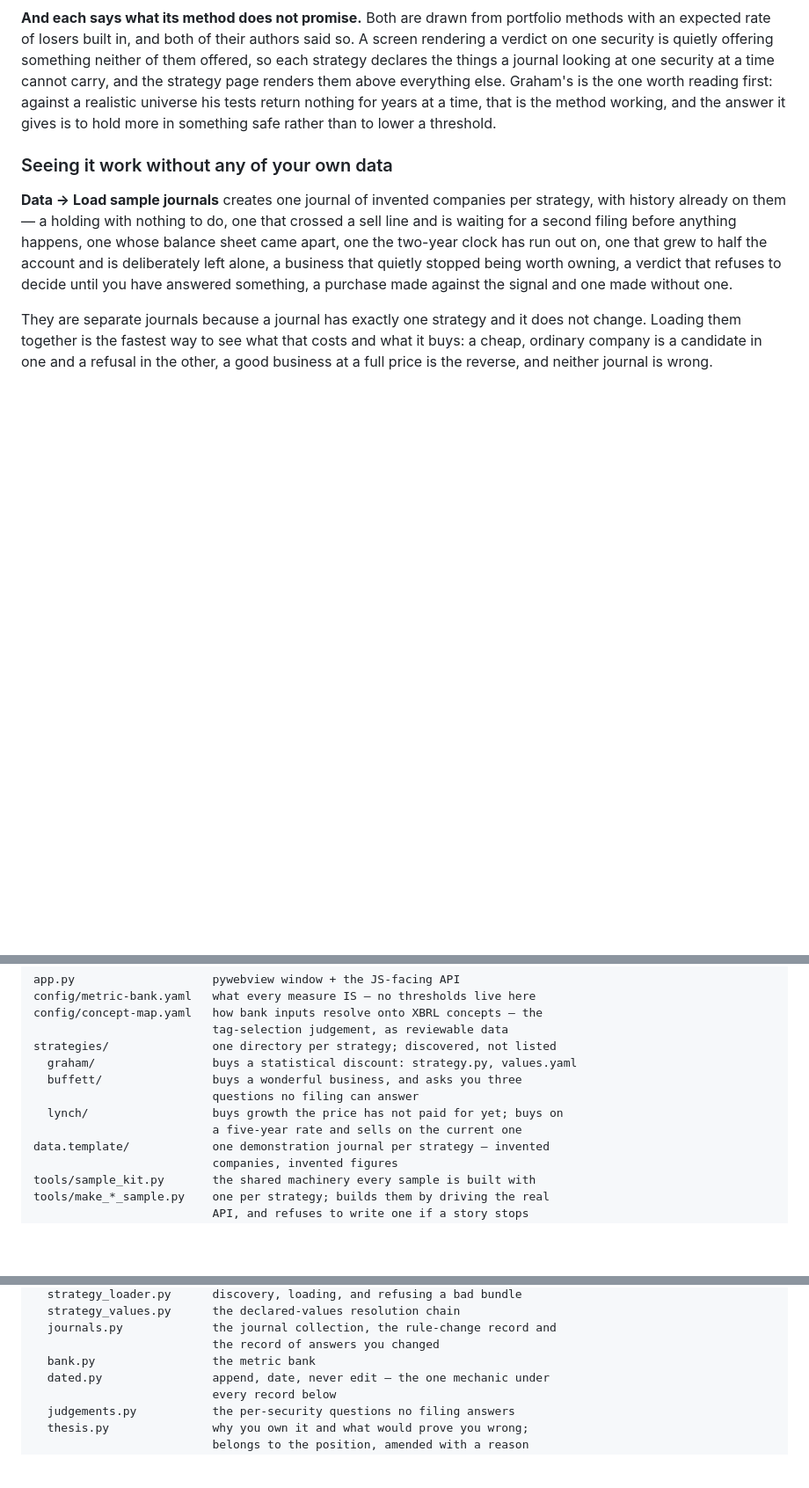
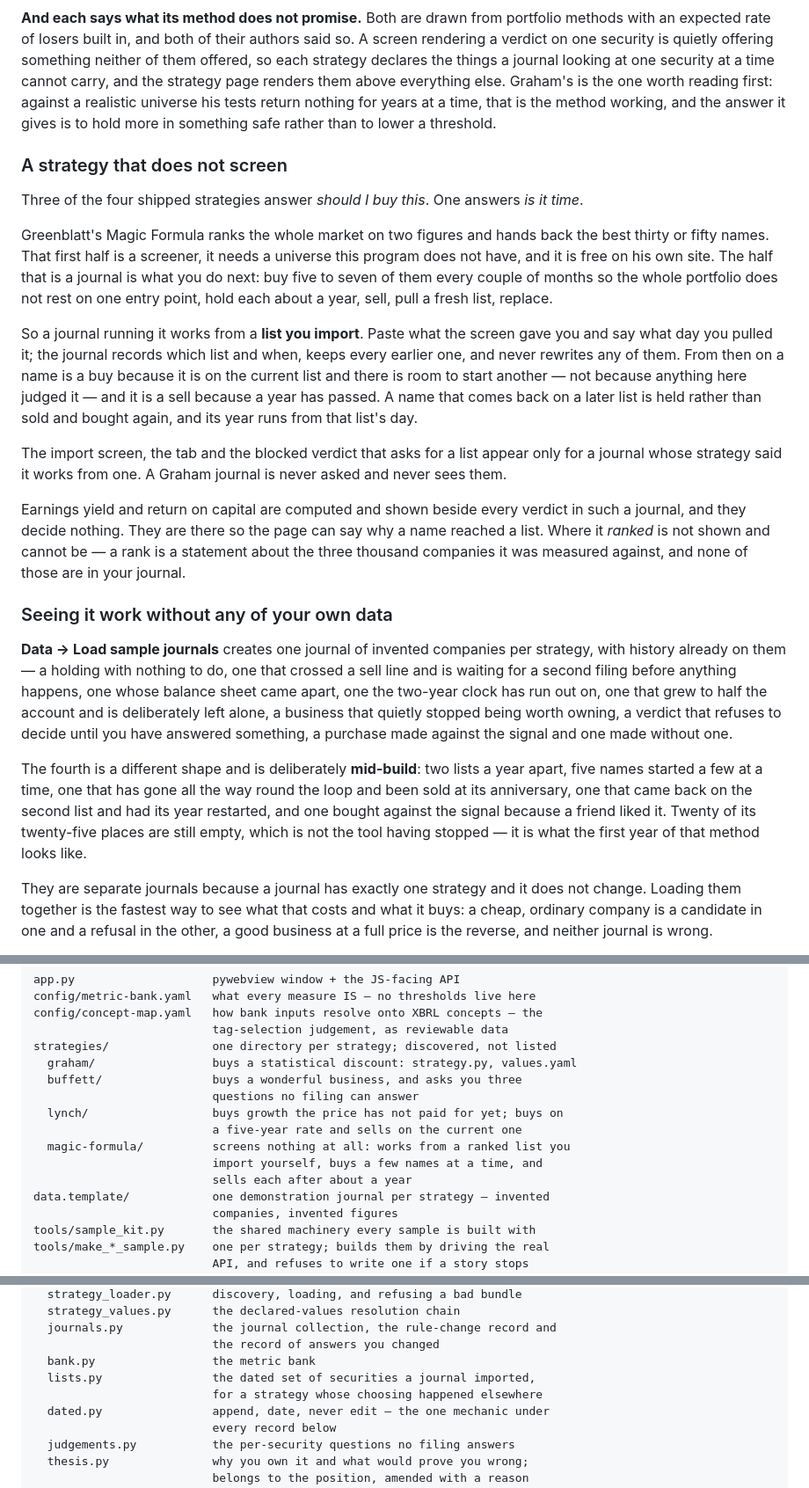
Before and after one commit to ckirschner/stock-journal, a Markdown page: README.md, 3 parts joined by grey strips. Shown at 88% size. Rendered like a GitHub page; blank space fills up the shorter version.

```diff
--- a/README.md
+++ b/README.md
@@ -369,6 +369,36 @@ reading first: against a realistic universe his tests return nothing for years
 at a time, that is the method working, and the answer it gives is to hold more
 in something safe rather than to lower a threshold.
 
+### A strategy that does not screen
+
+Three of the four shipped strategies answer *should I buy this*. One answers
+*is it time*.
+
+Greenblatt's Magic Formula ranks the whole market on two figures and hands
+back the best thirty or fifty names. That first half is a screener, it needs a
+universe this program does not have, and it is free on his own site. The half
+that is a journal is what you do next: buy five to seven of them every couple
+of months so the whole portfolio does not rest on one entry point, hold each
+about a year, sell, pull a fresh list, replace.
+
+So a journal running it works from a **list you import**. Paste what the
+screen gave you and say what day you pulled it; the journal records which list
+and when, keeps every earlier one, and never rewrites any of them. From then
+on a name is a buy because it is on the current list and there is room to
+start another — not because anything here judged it — and it is a sell because
+a year has passed. A name that comes back on a later list is held rather than
+sold and bought again, and its year runs from that list's day.
+
+The import screen, the tab and the blocked verdict that asks for a list appear
+only for a journal whose strategy said it works from one. A Graham journal is
+never asked and never sees them.
+
+Earnings yield and return on capital are computed and shown beside every
+verdict in such a journal, and they decide nothing. They are there so the page
+can say why a name reached a list. Where it *ranked* is not shown and cannot
+be — a rank is a statement about the three thousand companies it was measured
+against, and none of those are in your journal.
+
 ### Seeing it work without any of your own data
 
 **Data → Load sample journals** creates one journal of invented companies
@@ -379,6 +409,14 @@ has run out on, one that grew to half the account and is deliberately left
 alone, a business that quietly stopped being worth owning, a verdict that
 refuses to decide until you have answered something, a purchase made against
 the signal and one made without one.
+
+The fourth is a different shape and is deliberately **mid-build**: two lists a
+year apart, five names started a few at a time, one that has gone all the way
+round the loop and been sold at its anniversary, one that came back on the
+second list and had its year restarted, and one bought against the signal
+because a friend liked it. Twenty of its twenty-five places are still empty,
+which is not the tool having stopped — it is what the first year of that
+method looks like.
 
 They are separate journals because a journal has exactly one strategy and it
 does not change. Loading them together is the fastest way to see what that
@@ -853,6 +891,9 @@ strategies/               one directory per strategy; discovered, not listed
                           questions no filing can answer
   lynch/                  buys growth the price has not paid for yet; buys on
                           a five-year rate and sells on the current one
+  magic-formula/          screens nothing at all: works from a ranked list you
+                          import yourself, buys a few names at a time, and
+                          sells each after about a year
 data.template/            one demonstration journal per strategy — invented
                           companies, invented figures
 tools/sample_kit.py       the shared machinery every sample is built with
@@ -876,6 +917,8 @@ engine/                   no UI imports live here
   journals.py             the journal collection, the rule-change record and
                           the record of answers you changed
   bank.py                 the metric bank
+  lists.py                the dated set of securities a journal imported,
+                          for a strategy whose choosing happened elsewhere
   dated.py                append, date, never edit — the one mechanic under
                           every record below
   judgements.py           the per-security questions no filing answers
```
Also changed, not shown: docs/WRITING-A-STRATEGY.md (+55 -0 lines).
